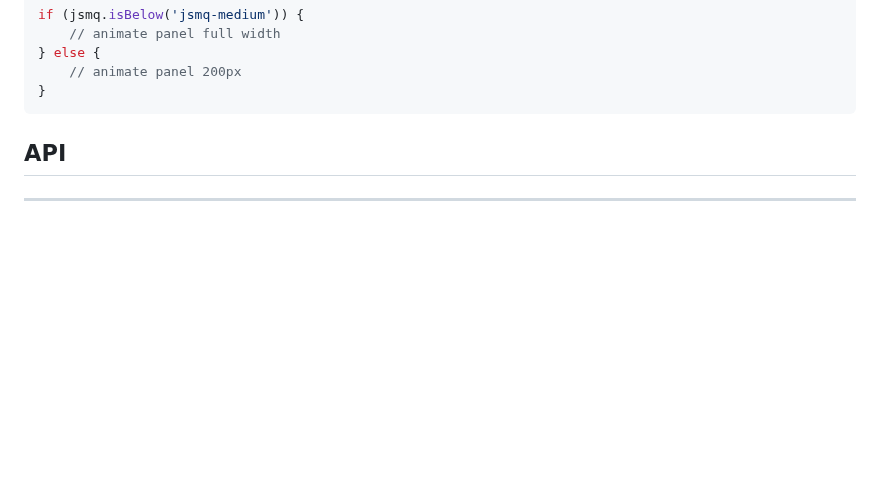
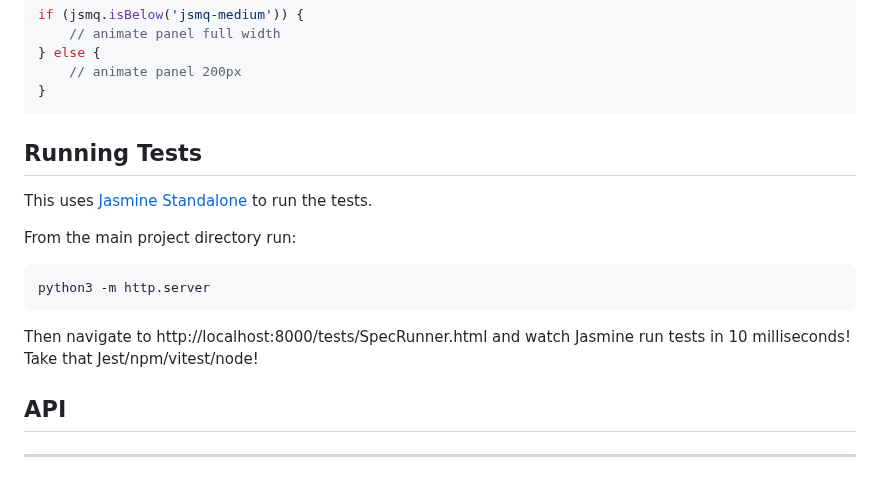
Before and after one commit to skaiser/mediaquery.js, a Markdown page: README.md, the part around the change. Drawn GitHub-style; blank space fills up the shorter version.

Commit message:
Update README with how to run the unit tests

````diff
--- a/README.md
+++ b/README.md
@@ -193,6 +193,18 @@ if (jsmq.isBelow('jsmq-medium')) {
     // animate panel 200px
 }
 ```
+
+## Running Tests
+
+This uses [Jasmine Standalone](https://jasmine.github.io/pages/getting_started.html) to run the tests.
+
+From the main project directory run:
+
+```
+python3 -m http.server
+```
+
+Then navigate to http://localhost:8000/tests/SpecRunner.html and watch Jasmine run tests in 10 milliseconds! Take that Jest/npm/vitest/node!
 
 ## API
 ---
````
